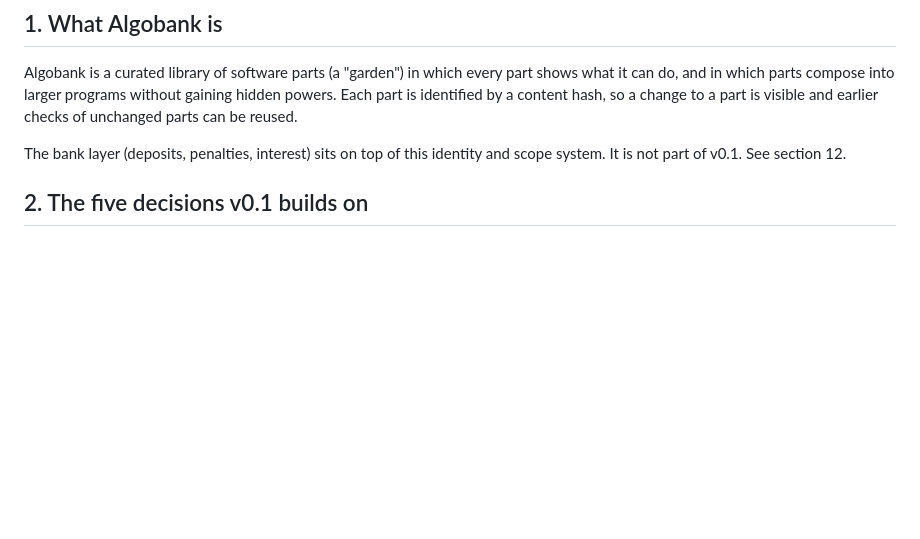
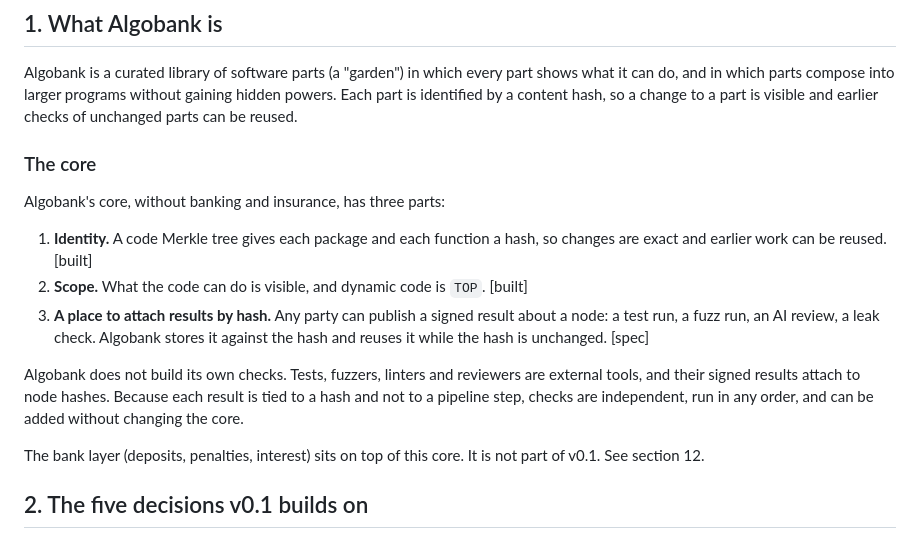
Before and after one commit to matrixdex/algobank, a Markdown page: docs/ARCHITECTURE-v0.1.md, the part around the change. Drawn GitHub-style; blank space fills up the shorter version.

Commit message:
Define Algobank's core in the architecture reference
Add the three-part core without banking and insurance: identity by code
Merkle tree, visible scope with TOP for dynamic code, and signed results
attached to node hashes. State that checks are external tools whose
results attach by hash, so they stay independent of each other.

Co-Authored-By: Claude Opus 5.5 <noreply@anthropic.com>
Claude-Session: https://claude.ai/code/session_01SEgTRaFBEciipDSBEdqBGd

```diff
--- a/docs/ARCHITECTURE-v0.1.md
+++ b/docs/ARCHITECTURE-v0.1.md
@@ -11,7 +11,17 @@ Code in this release: `v0.1/pkgmerkle.py` (the analyzer), `v0.1/synth_demo.py` (
 
 Algobank is a curated library of software parts (a "garden") in which every part shows what it can do, and in which parts compose into larger programs without gaining hidden powers. Each part is identified by a content hash, so a change to a part is visible and earlier checks of unchanged parts can be reused.
 
-The bank layer (deposits, penalties, interest) sits on top of this identity and scope system. It is not part of v0.1. See section 12.
+### The core
+
+Algobank's core, without banking and insurance, has three parts:
+
+1. **Identity.** A code Merkle tree gives each package and each function a hash, so changes are exact and earlier work can be reused. [built]
+2. **Scope.** What the code can do is visible, and dynamic code is `TOP`. [built]
+3. **A place to attach results by hash.** Any party can publish a signed result about a node: a test run, a fuzz run, an AI review, a leak check. Algobank stores it against the hash and reuses it while the hash is unchanged. [spec]
+
+Algobank does not build its own checks. Tests, fuzzers, linters and reviewers are external tools, and their signed results attach to node hashes. Because each result is tied to a hash and not to a pipeline step, checks are independent, run in any order, and can be added without changing the core.
+
+The bank layer (deposits, penalties, interest) sits on top of this core. It is not part of v0.1. See section 12.
 
 ## 2. The five decisions v0.1 builds on
 
```
